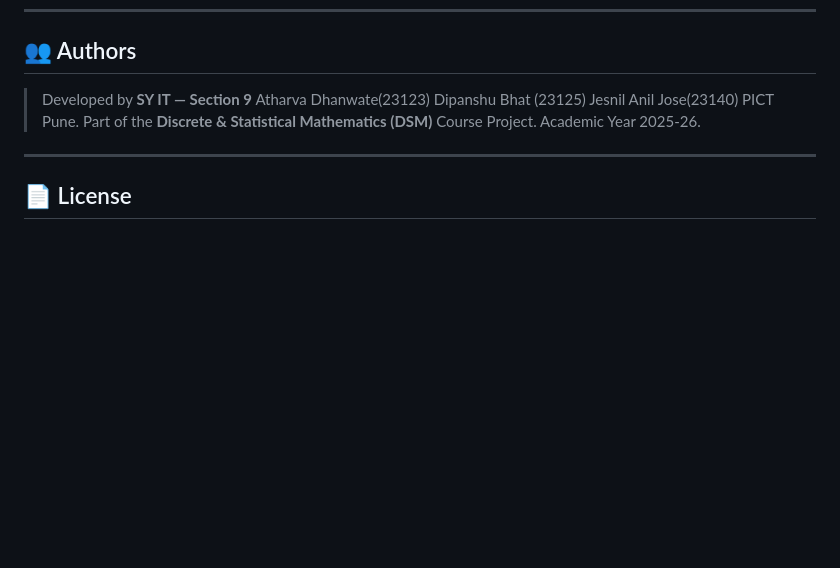
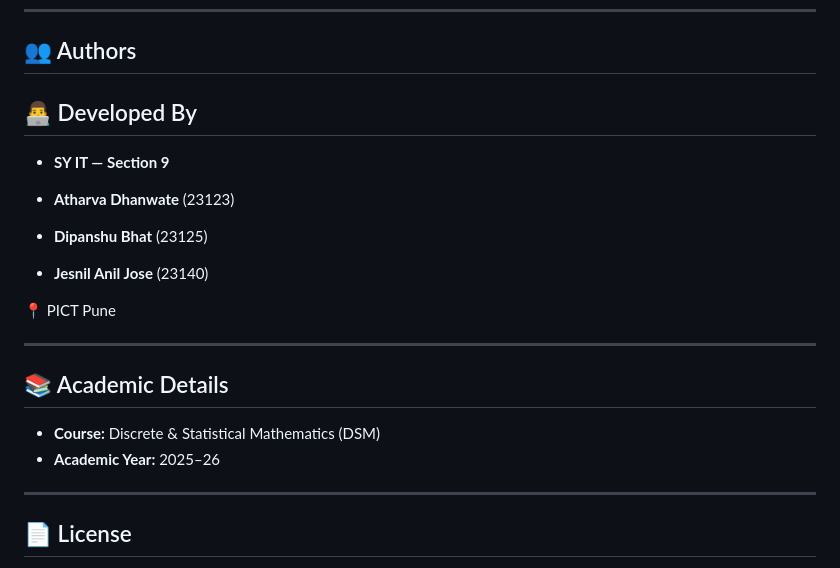
Before and after one commit to atharvadhanwate11/DSM, a Markdown page: README.md, the part around the change. Drawn GitHub-style; blank space fills up the shorter version.

Commit message:
one last change in readme

```diff
--- a/README.md
+++ b/README.md
@@ -148,13 +148,22 @@ Open [http://127.0.0.1:5000](http://127.0.0.1:5000)
 
 ## 👥 Authors
 
-> Developed by **SY IT — Section 9**
-> Atharva Dhanwate(23123)
-> Dipanshu Bhat   (23125)
-> Jesnil Anil Jose(23140)
-> PICT Pune.
-> Part of the **Discrete & Statistical Mathematics (DSM)** Course Project.
-> Academic Year 2025-26.
+## 👨‍💻 Developed By
+
+- **SY IT — Section 9**
+
+- **Atharva Dhanwate** (23123)
+- **Dipanshu Bhat** (23125)
+- **Jesnil Anil Jose** (23140)
+
+📍 PICT Pune
+
+---
+
+## 📚 Academic Details
+
+- **Course:** Discrete & Statistical Mathematics (DSM)
+- **Academic Year:** 2025–26
 
 ---
 
```
